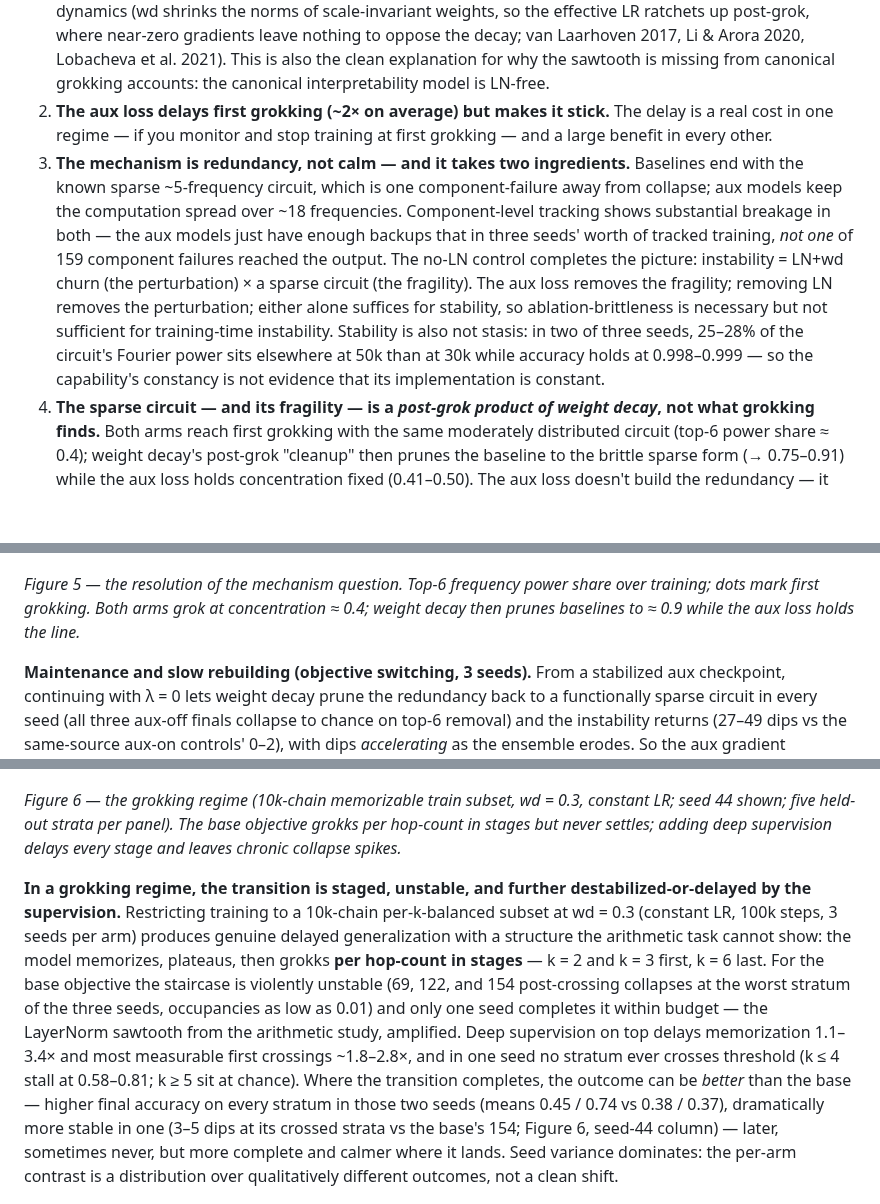
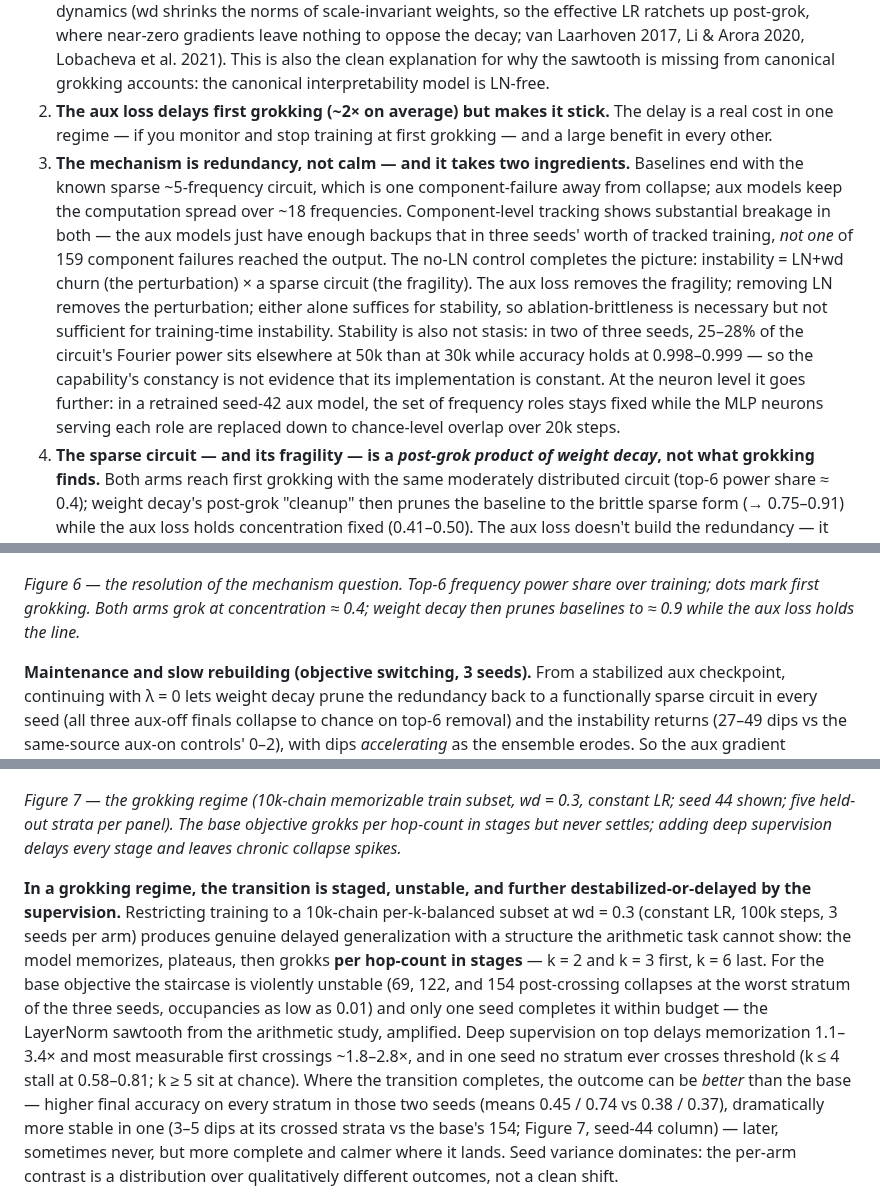
Before and after one commit to brendanlong/lens-loss-grokking-experiment, a Markdown page: WRITEUP.md, 3 parts joined by grey strips. GitHub-like rendering; blank space fills up the shorter version.

```diff
--- a/WRITEUP.md
+++ b/WRITEUP.md
@@ -10,7 +10,7 @@ We added a **deep-supervision auxiliary loss** to this setup: every layer's resi
 
 1. **The standard grokking metric hides the main phenomenon.** "Grok step = first threshold crossing" credits a state the model doesn't hold. Measured with stability-aware metrics, **baseline grokking in our setup is unstable**: models generalize, fall out of it, and regain it, hundreds of times over a 500k-step horizon with no stable suffix. A no-LayerNorm control pins the scope: **the instability requires LayerNorm** (which we keep for the logit lens; Nanda et al. remove it). LN-free baselines train stably despite ending with *sparser*, equally knockout-brittle circuits — consistent with the known LN×wd effective-learning-rate dynamics (wd shrinks the norms of scale-invariant weights, so the effective LR ratchets up post-grok, where near-zero gradients leave nothing to oppose the decay; van Laarhoven 2017, Li & Arora 2020, Lobacheva et al. 2021). This is also the clean explanation for why the sawtooth is missing from canonical grokking accounts: the canonical interpretability model is LN-free.
 2. **The aux loss delays first grokking (~2× on average) but makes it stick.** The delay is a real cost in one regime — if you monitor and stop training at first grokking — and a large benefit in every other.
-3. **The mechanism is redundancy, not calm — and it takes two ingredients.** Baselines end with the known sparse ~5-frequency circuit, which is one component-failure away from collapse; aux models keep the computation spread over ~18 frequencies. Component-level tracking shows substantial breakage in both — the aux models just have enough backups that in three seeds' worth of tracked training, *not one* of 159 component failures reached the output. The no-LN control completes the picture: instability = LN+wd churn (the perturbation) × a sparse circuit (the fragility). The aux loss removes the fragility; removing LN removes the perturbation; either alone suffices for stability, so ablation-brittleness is necessary but not sufficient for training-time instability. Stability is also not stasis: in two of three seeds, 25–28% of the circuit's Fourier power sits elsewhere at 50k than at 30k while accuracy holds at 0.998–0.999 — so the capability's constancy is not evidence that its implementation is constant.
+3. **The mechanism is redundancy, not calm — and it takes two ingredients.** Baselines end with the known sparse ~5-frequency circuit, which is one component-failure away from collapse; aux models keep the computation spread over ~18 frequencies. Component-level tracking shows substantial breakage in both — the aux models just have enough backups that in three seeds' worth of tracked training, *not one* of 159 component failures reached the output. The no-LN control completes the picture: instability = LN+wd churn (the perturbation) × a sparse circuit (the fragility). The aux loss removes the fragility; removing LN removes the perturbation; either alone suffices for stability, so ablation-brittleness is necessary but not sufficient for training-time instability. Stability is also not stasis: in two of three seeds, 25–28% of the circuit's Fourier power sits elsewhere at 50k than at 30k while accuracy holds at 0.998–0.999 — so the capability's constancy is not evidence that its implementation is constant. At the neuron level it goes further: in a retrained seed-42 aux model, the set of frequency roles stays fixed while the MLP neurons serving each role are replaced down to chance-level overlap over 20k steps.
 4. **The sparse circuit — and its fragility — is a *post-grok product of weight decay*, not what grokking finds.** Both arms reach first grokking with the same moderately distributed circuit (top-6 power share ≈ 0.4); weight decay's post-grok "cleanup" then prunes the baseline to the brittle sparse form (→ 0.75–0.91) while the aux loss holds concentration fixed (0.41–0.50). The aux loss doesn't build the redundancy — it *prevents the pruning* of what grokking naturally built. Consistent with this, switching it off lets wd prune the redundancy away (instability returns, 3/3 seeds), and switching it on late rebuilds redundancy only slowly — with stability tracking exactly how much gets rebuilt.
 5. **The effect is specific to answer-shaped supervision, and general across tasks.** Reduced weight decay cannot reproduce it (it slows generalization and pruning *together*; the aux loss decouples them), and matched-form supervision against shuffled labels is actively destructive. The full story — instability, post-grok pruning, causal brittleness, aux stabilization with arrested pruning — replicates on a second task (modular subtraction, non-commutative, 3 seeds per arm), with a larger first-arrival cost on the harder task (3.2–4.7× vs ~2×).
 
@@ -92,7 +98,7 @@ What this does *not* establish is that the moving components were load-bearing.
 
 ![Circuit concentration through training: identical until grokking, divergent after](figures/formation.png)
 
-*Figure 5 — the resolution of the mechanism question. Top-6 frequency power share over training; dots mark first grokking. Both arms grok at concentration ≈ 0.4; weight decay then prunes baselines to ≈ 0.9 while the aux loss holds the line.*
+*Figure 6 — the resolution of the mechanism question. Top-6 frequency power share over training; dots mark first grokking. Both arms grok at concentration ≈ 0.4; weight decay then prunes baselines to ≈ 0.9 while the aux loss holds the line.*
 
 **Maintenance and slow rebuilding (objective switching, 3 seeds).** From a stabilized aux checkpoint, continuing with λ = 0 lets weight decay prune the redundancy back to a functionally sparse circuit in every seed (all three aux-off finals collapse to chance on top-6 removal) and the instability returns (27–49 dips vs the same-source aux-on controls' 0–2), with dips *accelerating* as the ensemble erodes. So the aux gradient continuously replaces failing components against wd's pruning. In the reverse direction — λ = 0.3 switched on from a slingshotting baseline — the layer-0 readout aligns within 100 steps, but redundancy rebuilds only slowly and partially, at seed-dependent rates (accuracy-after-top-6-removal reaches just 0.01 / 0.15 / 0.44 in 30k steps, vs 0.83–1.0 for aux-from-scratch) — and **post-switch stability tracks the rebuilt redundancy monotonically** (24 / 4 / 1 dips) — an *out-of-sample* test of the functional-redundancy metric in a context it was not selected on. The baseline-continuation controls are bursty (2–76 dips per 30k window — baseline instability is heavy-tailed), so short-window behavioral comparisons are noisy and the circuit metric is the reliable readout.
 
@@ -125,9 +131,9 @@ Three properties pin the harm down. It is **presence-not-strength**: λ = 0.01,
 
 ![Per-k held-out accuracy in the grokking regime under full-sequence training](figures/lego_grok_fullseq.png)
 
-*Figure 6 — the grokking regime (10k-chain memorizable train subset, wd = 0.3, constant LR; seed 44 shown; five held-out strata per panel). The base objective grokks per hop-count in stages but never settles; adding deep supervision delays every stage and leaves chronic collapse spikes.*
+*Figure 7 — the grokking regime (10k-chain memorizable train subset, wd = 0.3, constant LR; seed 44 shown; five held-out strata per panel). The base objective grokks per hop-count in stages but never settles; adding deep supervision delays every stage and leaves chronic collapse spikes.*
 
-**In a grokking regime, the transition is staged, unstable, and further destabilized-or-delayed by the supervision.** Restricting training to a 10k-chain per-k-balanced subset at wd = 0.3 (constant LR, 100k steps, 3 seeds per arm) produces genuine delayed generalization with a structure the arithmetic task cannot show: the model memorizes, plateaus, then grokks **per hop-count in stages** — k = 2 and k = 3 first, k = 6 last. For the base objective the staircase is violently unstable (69, 122, and 154 post-crossing collapses at the worst stratum of the three seeds, occupancies as low as 0.01) and only one seed completes it within budget — the LayerNorm sawtooth from the arithmetic study, amplified. Deep supervision on top delays memorization 1.1–3.4× and most measurable first crossings ~1.8–2.8×, and in one seed no stratum ever crosses threshold (k ≤ 4 stall at 0.58–0.81; k ≥ 5 sit at chance). Where the transition completes, the outcome can be *better* than the base — higher final accuracy on every stratum in those two seeds (means 0.45 / 0.74 vs 0.38 / 0.37), dramatically more stable in one (3–5 dips at its crossed strata vs the base's 154; Figure 6, seed-44 column) — later, sometimes never, but more complete and calmer where it lands. Seed variance dominates: the per-arm contrast is a distribution over qualitatively different outcomes, not a clean shift.
+**In a grokking regime, the transition is staged, unstable, and further destabilized-or-delayed by the supervision.** Restricting training to a 10k-chain per-k-balanced subset at wd = 0.3 (constant LR, 100k steps, 3 seeds per arm) produces genuine delayed generalization with a structure the arithmetic task cannot show: the model memorizes, plateaus, then grokks **per hop-count in stages** — k = 2 and k = 3 first, k = 6 last. For the base objective the staircase is violently unstable (69, 122, and 154 post-crossing collapses at the worst stratum of the three seeds, occupancies as low as 0.01) and only one seed completes it within budget — the LayerNorm sawtooth from the arithmetic study, amplified. Deep supervision on top delays memorization 1.1–3.4× and most measurable first crossings ~1.8–2.8×, and in one seed no stratum ever crosses threshold (k ≤ 4 stall at 0.58–0.81; k ≥ 5 sit at chance). Where the transition completes, the outcome can be *better* than the base — higher final accuracy on every stratum in those two seeds (means 0.45 / 0.74 vs 0.38 / 0.37), dramatically more stable in one (3–5 dips at its crossed strata vs the base's 154; Figure 7, seed-44 column) — later, sometimes never, but more complete and calmer where it lands. Seed variance dominates: the per-arm contrast is a distribution over qualitatively different outcomes, not a clean shift.
 
 ![Lens vs probe by layer for models that solve k = 4 under full-sequence training](figures/probes_fullseq.png)
 
```
Also changed, not shown: other parts of WRITEUP.md (+8 -2 lines), README.md (+4 -1 lines), RESULTS.md (+51 -0 lines), figures/neuron_drift.png (added), 7 other files.
